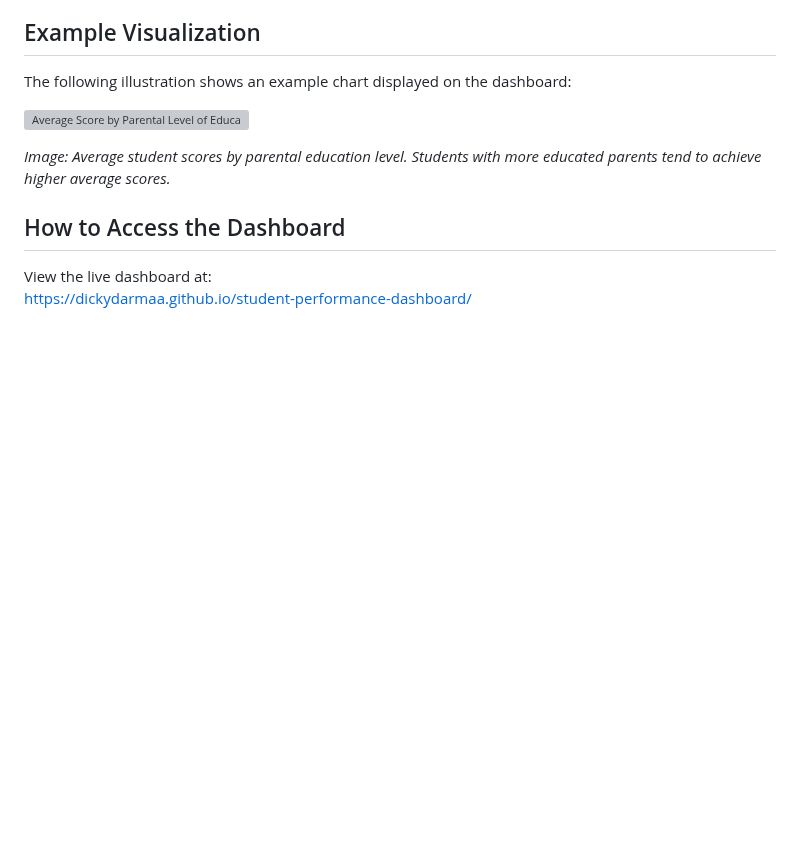
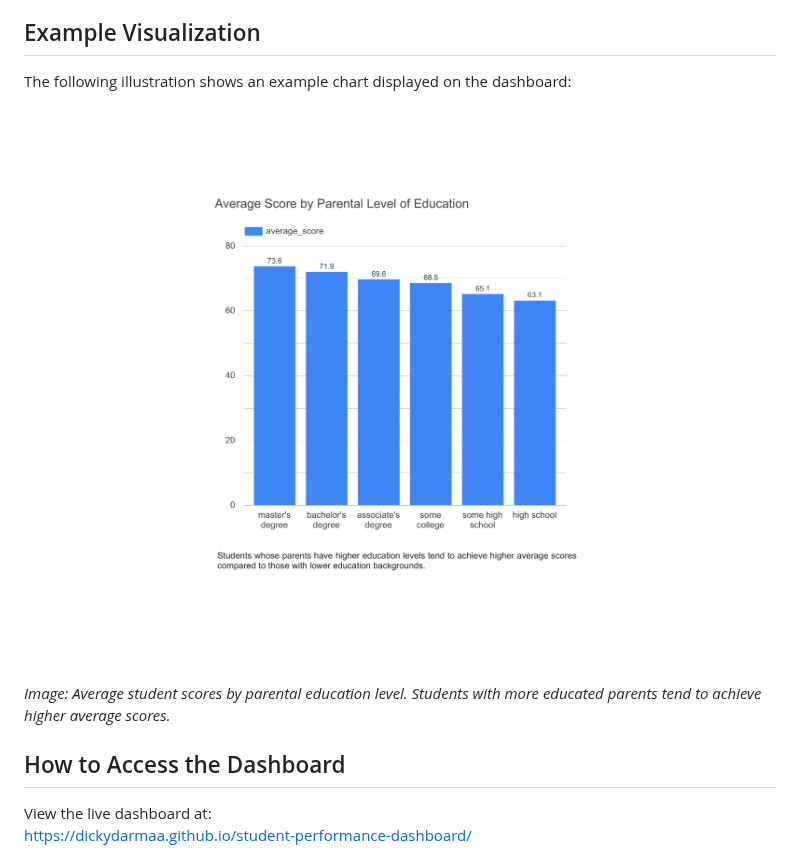
Before and after one commit to dickydarmaa/student-performance-dashboard, a Markdown page: README.md, the part around the change. GitHub-like rendering; blank space fills up the shorter version; grey boxes are pictures that could not be loaded.

```diff
--- a/README.md
+++ b/README.md
@@ -36,7 +36,7 @@ The dashboard contains several key visualizations, such as:
 ## Example Visualization
 The following illustration shows an example chart displayed on the dashboard:
 
-![Average Score by Parental Level of Education](Student_Performance_Insights-2.jpg)
+![Average Score by Parental Level of Education](Student_Performance_Insights-2.png)
 
 *Image: Average student scores by parental education level. Students with more educated parents tend to achieve higher average scores.*
 
```
